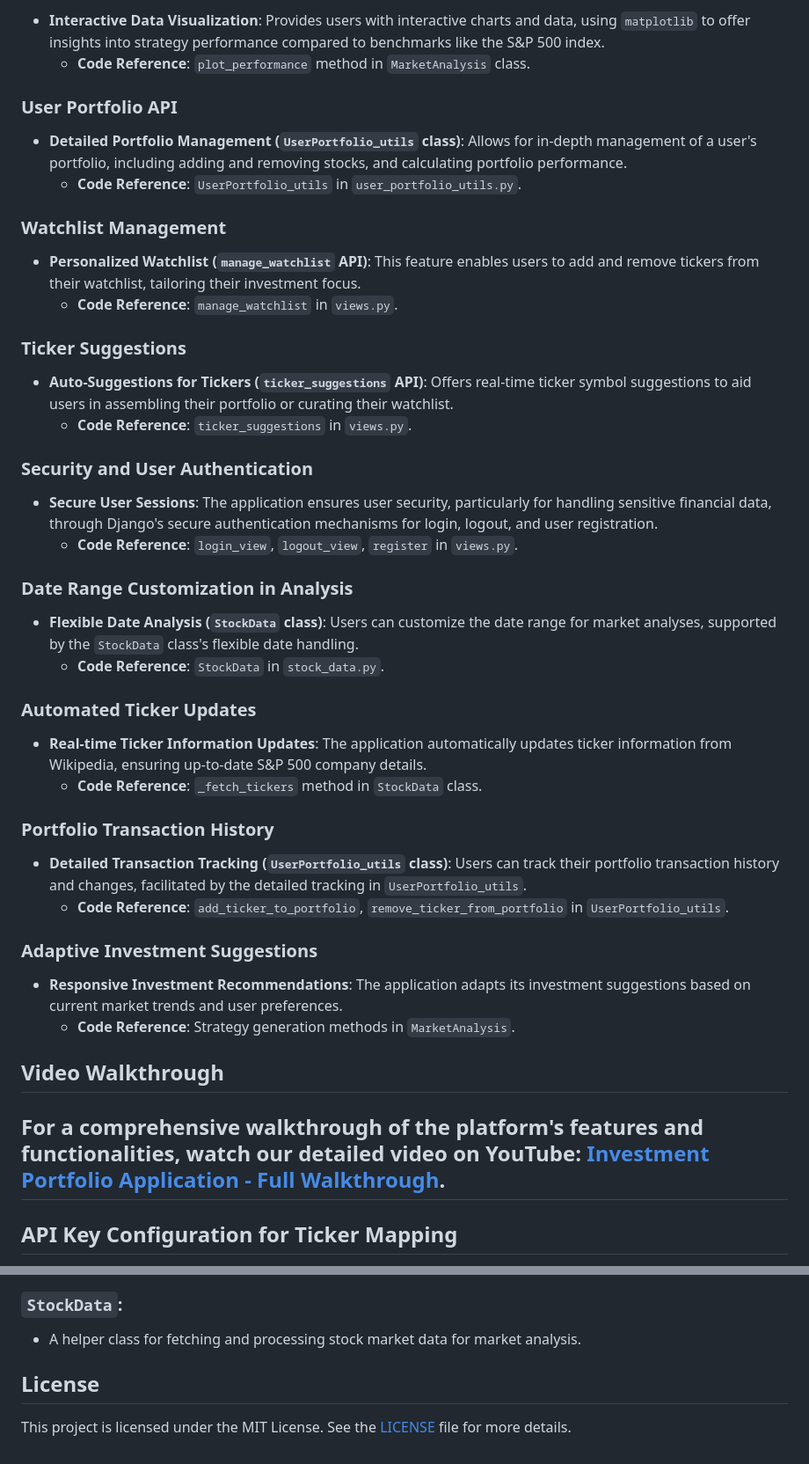
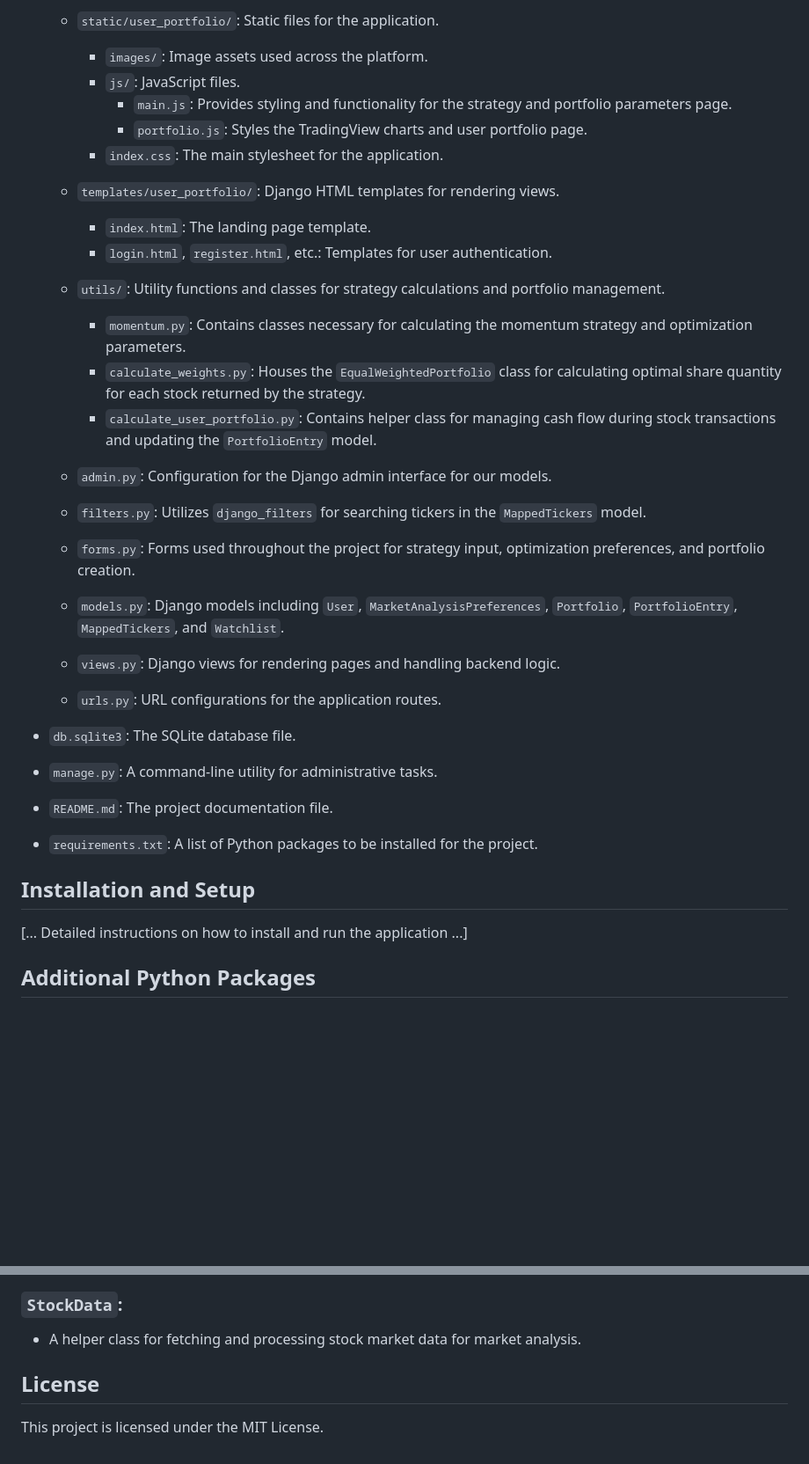
Before and after one commit to Luksonini/Momentum_wallet, a Markdown page: README.md, 2 parts joined by grey strips. Shown at 88% size. GitHub-like rendering; blank space fills up the shorter version.

Commit message:
secon submission of this project

```diff
--- a/README.md
+++ b/README.md
@@ -53,50 +42,35 @@ This Django-based investment application enables users to manage their investmen
 
-- **Interactive Data Visualization**: Provides users with interactive charts and data, using `matplotlib` to offer insights into strategy performance compared to benchmarks like the S&P 500 index.
-  - **Code Reference**: `plot_performance` method in `MarketAnalysis` class.
+  - `static/user_portfolio/`: Static files for the application.
+    - `images/`: Image assets used across the platform.
+    - `js/`: JavaScript files.
+      - `main.js`: Provides styling and functionality for the strategy and portfolio parameters page.
+      - `portfolio.js`: Styles the TradingView charts and user portfolio page.
+    - `index.css`: The main stylesheet for the application.
 
-### User Portfolio API
+  - `templates/user_portfolio/`: Django HTML templates for rendering views.
+    - `index.html`: The landing page template.
+    - `login.html`, `register.html`, etc.: Templates for user authentication.
 
-- **Detailed Portfolio Management (`UserPortfolio_utils` class)**: Allows for in-depth management of a user's portfolio, including adding and removing stocks, and calculating portfolio performance.
-  - **Code Reference**: `UserPortfolio_utils` in `user_portfolio_utils.py`.
+  - `utils/`: Utility functions and classes for strategy calculations and portfolio management.
+    - `momentum.py`: Contains classes necessary for calculating the momentum strategy and optimization parameters.
+    - `calculate_weights.py`: Houses the `EqualWeightedPortfolio` class for calculating optimal share quantity for each stock returned by the strategy.
+    - `calculate_user_portfolio.py`: Contains helper class for managing cash flow during stock transactions and updating the `PortfolioEntry` model.
 
-### Watchlist Management
+  - `admin.py`: Configuration for the Django admin interface for our models.
+  - `filters.py`: Utilizes `django_filters` for searching tickers in the `MappedTickers` model.
+  - `forms.py`: Forms used throughout the project for strategy input, optimization preferences, and portfolio creation.
+  - `models.py`: Django models including `User`, `MarketAnalysisPreferences`, `Portfolio`, `PortfolioEntry`, `MappedTickers`, and `Watchlist`.
+  - `views.py`: Django views for rendering pages and handling backend logic.
+  - `urls.py`: URL configurations for the application routes.
 
-- **Personalized Watchlist (`manage_watchlist` API)**: This feature enables users to add and remove tickers from their watchlist, tailoring their investment focus.
-  - **Code Reference**: `manage_watchlist` in `views.py`.
+- `db.sqlite3`: The SQLite database file.
+- `manage.py`: A command-line utility for administrative tasks.
 
-### Ticker Suggestions
+- `README.md`: The project documentation file.
+- `requirements.txt`: A list of Python packages to be installed for the project.
+## Installation and Setup
 
-- **Auto-Suggestions for Tickers (`ticker_suggestions` API)**: Offers real-time ticker symbol suggestions to aid users in assembling their portfolio or curating their watchlist.
-  - **Code Reference**: `ticker_suggestions` in `views.py`.
+[... Detailed instructions on how to install and run the application ...]
 
-### Security and User Authentication
+## Additional Python Packages
 
-- **Secure User Sessions**: The application ensures user security, particularly for handling sensitive financial data, through Django's secure authentication mechanisms for login, logout, and user registration.
-  - **Code Reference**: `login_view`, `logout_view`, `register` in `views.py`.
-
-### Date Range Customization in Analysis
-
-- **Flexible Date Analysis (`StockData` class)**: Users can customize the date range for market analyses, supported by the `StockData` class's flexible date handling.
-  - **Code Reference**: `StockData` in `stock_data.py`.
-
-### Automated Ticker Updates
-
-- **Real-time Ticker Information Updates**: The application automatically updates ticker information from Wikipedia, ensuring up-to-date S&P 500 company details.
-  - **Code Reference**: `_fetch_tickers` method in `StockData` class.
-
-### Portfolio Transaction History
-
-- **Detailed Transaction Tracking (`UserPortfolio_utils` class)**: Users can track their portfolio transaction history and changes, facilitated by the detailed tracking in `UserPortfolio_utils`.
-  - **Code Reference**: `add_ticker_to_portfolio`, `remove_ticker_from_portfolio` in `UserPortfolio_utils`.
-
-### Adaptive Investment Suggestions
-
-- **Responsive Investment Recommendations**: The application adapts its investment suggestions based on current market trends and user preferences.
-  - **Code Reference**: Strategy generation methods in `MarketAnalysis`.
-
-## Video Walkthrough
-For a comprehensive walkthrough of the platform's features and functionalities, watch our detailed video on YouTube: [Investment Portfolio Application - Full Walkthrough](https://www.youtube.com/watch?v=KgnrLM2Jw0A&ab_channel=zimekpl1).
----
-
-## API Key Configuration for Ticker Mapping
-
@@ -224,8 +207,6 @@ Your contributions are welcome! Please fork the repository and submit a pull req
 
 - A helper class for fetching and processing stock market data for market analysis.
 
-
-
 ## License
 
-This project is licensed under the MIT License. See the [LICENSE](LICENSE) file for more details.
+This project is licensed under the MIT License.
```
Also changed, not shown: other parts of README.md (+54 -56 lines).
